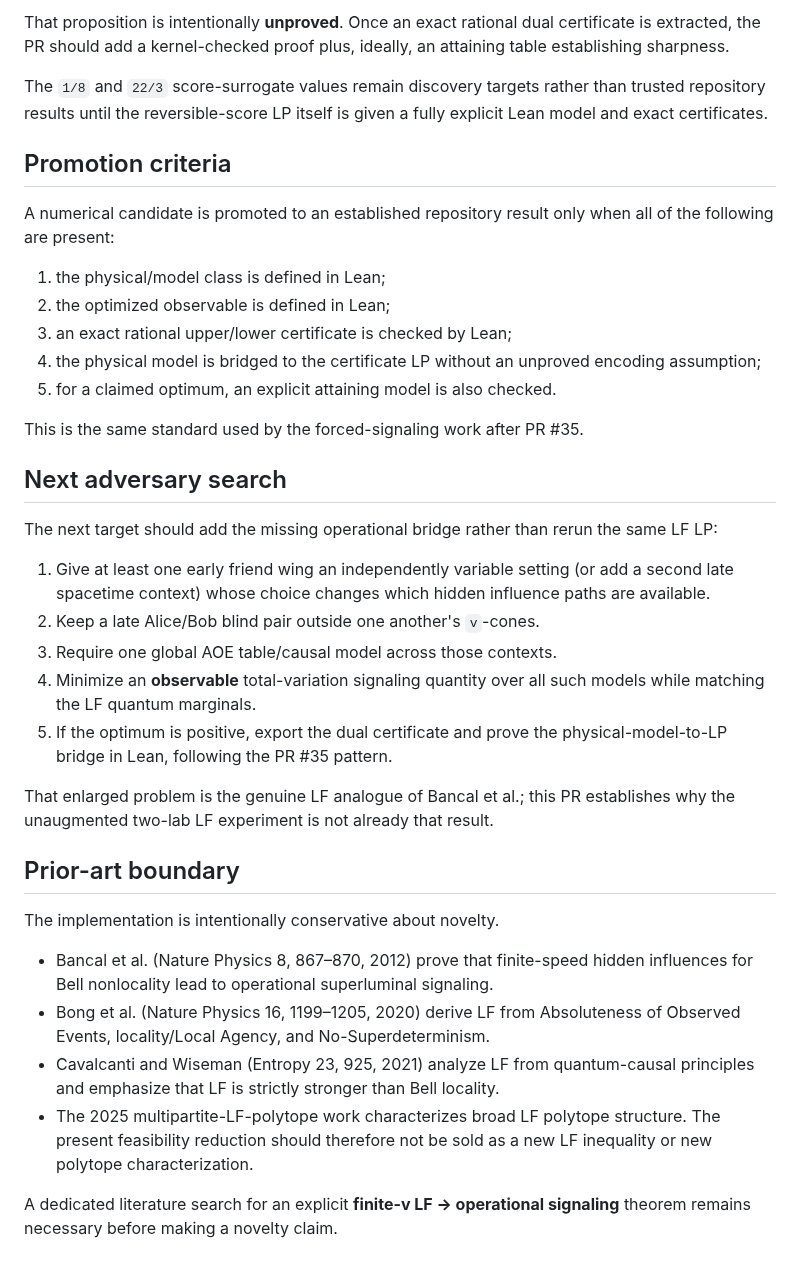
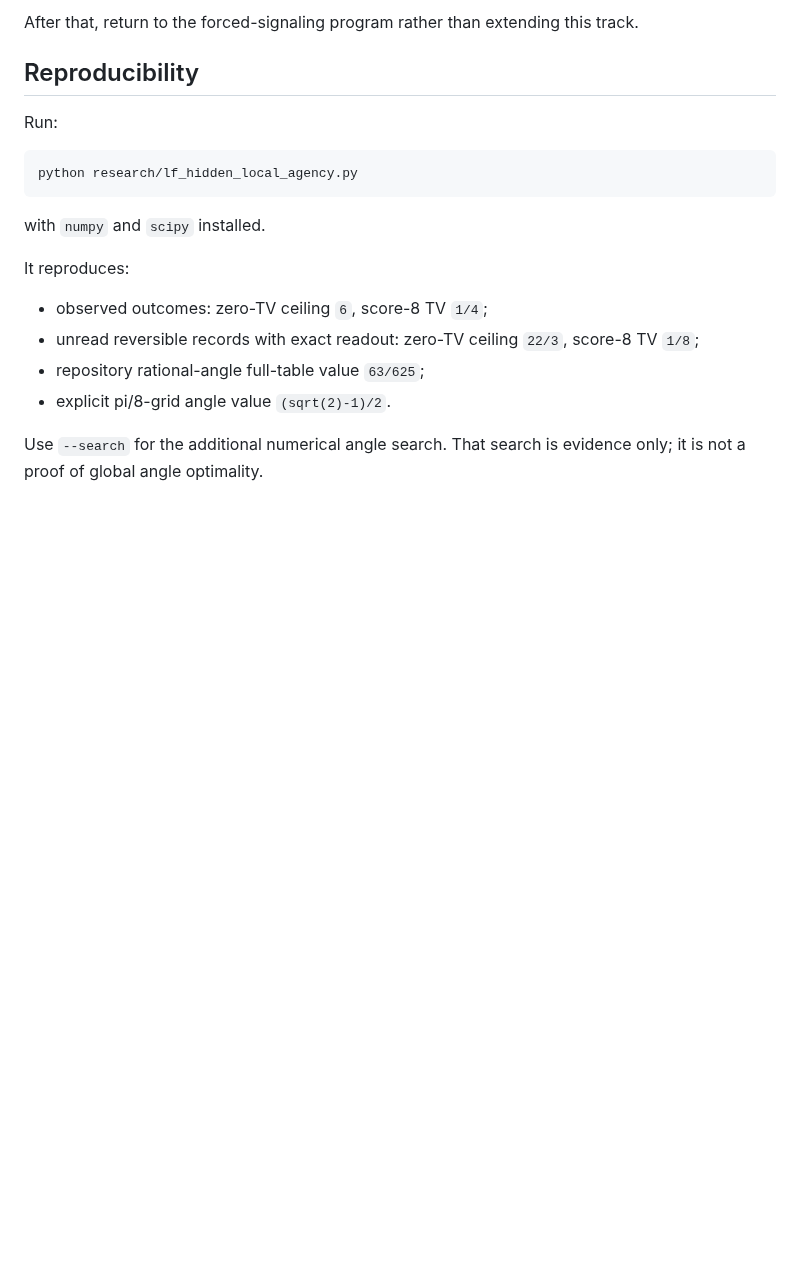
Before and after one commit to stevenwarejones/ontology-separation, a Markdown page: docs/LF_FINITE_SPEED.md, the part around one of its changes. GitHub-like rendering; blank space fills up the shorter version.

Commit message:
Recast PR46 as a retired Local Agency relaxation study

````diff
--- a/docs/LF_FINITE_SPEED.md
+++ b/docs/LF_FINITE_SPEED.md
@@ -138,57 +190,24 @@ quantum LF target must have at least one record-revealed remote-setting TV of
 
-That proposition is intentionally **unproved**.  Once an exact rational dual
-certificate is extracted, the PR should add a kernel-checked proof plus, ideally,
-an attaining table establishing sharpness.
+After that, return to the forced-signaling program rather than extending this
+track.
 
-The `1/8` and `22/3` score-surrogate values remain discovery targets rather
-than trusted repository results until the reversible-score LP itself is given a
-fully explicit Lean model and exact certificates.
+## Reproducibility
 
-## Promotion criteria
+Run:
 
-A numerical candidate is promoted to an established repository result only when
-all of the following are present:
+```bash
+python research/lf_hidden_local_agency.py
+```
 
-1. the physical/model class is defined in Lean;
-2. the optimized observable is defined in Lean;
-3. an exact rational upper/lower certificate is checked by Lean;
-4. the physical model is bridged to the certificate LP without an unproved
-   encoding assumption;
-5. for a claimed optimum, an explicit attaining model is also checked.
+with `numpy` and `scipy` installed.
 
-This is the same standard used by the forced-signaling work after PR #35.
+It reproduces:
 
-## Next adversary search
+- observed outcomes: zero-TV ceiling `6`, score-8 TV `1/4`;
+- unread reversible records with exact readout: zero-TV ceiling `22/3`,
+  score-8 TV `1/8`;
+- repository rational-angle full-table value `63/625`;
+- explicit pi/8-grid angle value `(sqrt(2)-1)/2`.
 
-The next target should add the missing operational bridge rather than rerun the
-same LF LP:
-
-1. Give at least one early friend wing an independently variable setting (or add
-   a second late spacetime context) whose choice changes which hidden influence
-   paths are available.
-2. Keep a late Alice/Bob blind pair outside one another's `v`-cones.
-3. Require one global AOE table/causal model across those contexts.
-4. Minimize an **observable** total-variation signaling quantity over all such
-   models while matching the LF quantum marginals.
-5. If the optimum is positive, export the dual certificate and prove the
-   physical-model-to-LP bridge in Lean, following the PR #35 pattern.
-
-That enlarged problem is the genuine LF analogue of Bancal et al.; this PR
-establishes why the unaugmented two-lab LF experiment is not already that result.
-
-## Prior-art boundary
-
-The implementation is intentionally conservative about novelty.
-
-- Bancal et al. (Nature Physics 8, 867–870, 2012) prove that finite-speed hidden
-  influences for Bell nonlocality lead to operational superluminal signaling.
-- Bong et al. (Nature Physics 16, 1199–1205, 2020) derive LF from Absoluteness of
-  Observed Events, locality/Local Agency, and No-Superdeterminism.
-- Cavalcanti and Wiseman (Entropy 23, 925, 2021) analyze LF from quantum-causal
-  principles and emphasize that LF is strictly stronger than Bell locality.
-- The 2025 multipartite-LF-polytope work characterizes broad LF polytope
-  structure. The present feasibility reduction should therefore not be sold as
-  a new LF inequality or new polytope characterization.
-
-A dedicated literature search for an explicit **finite-v LF → operational
-signaling** theorem remains necessary before making a novelty claim.
+Use `--search` for the additional numerical angle search.  That search is
+evidence only; it is not a proof of global angle optimality.
````
Also changed, not shown: other parts of docs/LF_FINITE_SPEED.md (+144 -92 lines).
